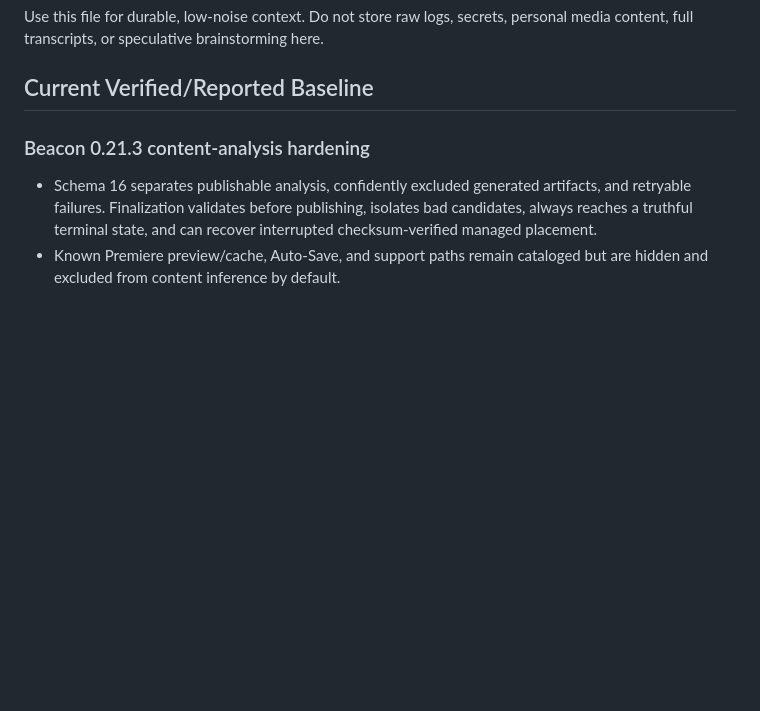
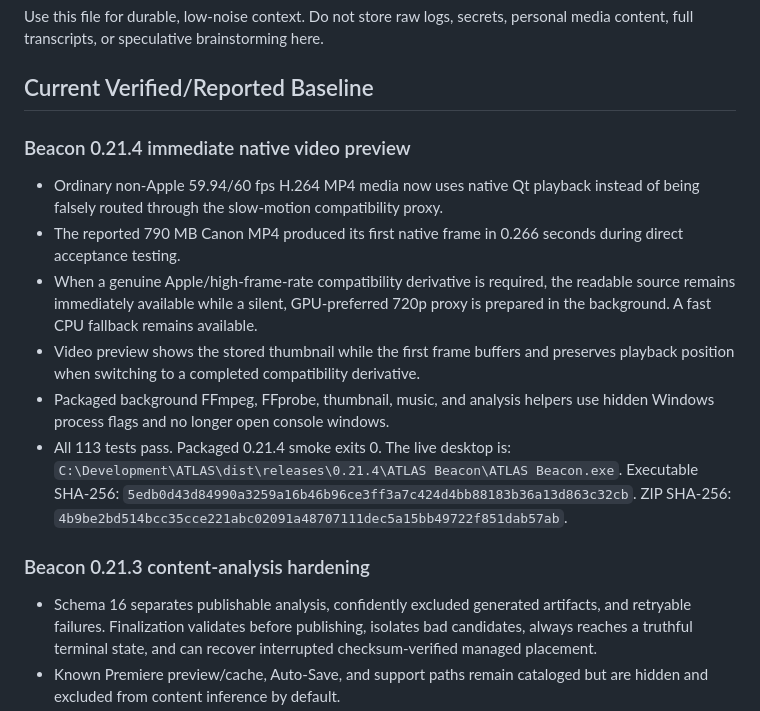
Before and after one commit to randolphcv/ATLAS, a Markdown page: docs/ATLAS_PROJECT_MEMORY.md, the part around the change. Rendered like a GitHub page; blank space fills up the shorter version.

```diff
--- a/docs/ATLAS_PROJECT_MEMORY.md
+++ b/docs/ATLAS_PROJECT_MEMORY.md
@@ -6,6 +6,28 @@ Status: portable cross-machine handoff; verify live Windows state before treatin
 Use this file for durable, low-noise context. Do not store raw logs, secrets, personal media content, full transcripts, or speculative brainstorming here.
 
 ## Current Verified/Reported Baseline
+
+### Beacon 0.21.4 immediate native video preview
+
+- Ordinary non-Apple 59.94/60 fps H.264 MP4 media now uses native Qt playback
+  instead of being falsely routed through the slow-motion compatibility proxy.
+- The reported 790 MB Canon MP4 produced its first native frame in 0.266
+  seconds during direct acceptance testing.
+- When a genuine Apple/high-frame-rate compatibility derivative is required,
+  the readable source remains immediately available while a silent,
+  GPU-preferred 720p proxy is prepared in the background. A fast CPU fallback
+  remains available.
+- Video preview shows the stored thumbnail while the first frame buffers and
+  preserves playback position when switching to a completed compatibility
+  derivative.
+- Packaged background FFmpeg, FFprobe, thumbnail, music, and analysis helpers
+  use hidden Windows process flags and no longer open console windows.
+- All 113 tests pass. Packaged 0.21.4 smoke exits 0. The live desktop is:
+  `C:\Development\ATLAS\dist\releases\0.21.4\ATLAS Beacon\ATLAS Beacon.exe`.
+  Executable SHA-256:
+  `5edb0d43d84990a3259a16b46b96ce3ff3a7c424d4bb88183b36a13d863c32cb`.
+  ZIP SHA-256:
+  `4b9be2bd514bcc35cce221abc02091a48707111dec5a15bb49722f851dab57ab`.
 
 ### Beacon 0.21.3 content-analysis hardening
 
```
Also changed, not shown: docs/ATLAS_CODEX_HANDOFF.md (+27 -0 lines).
